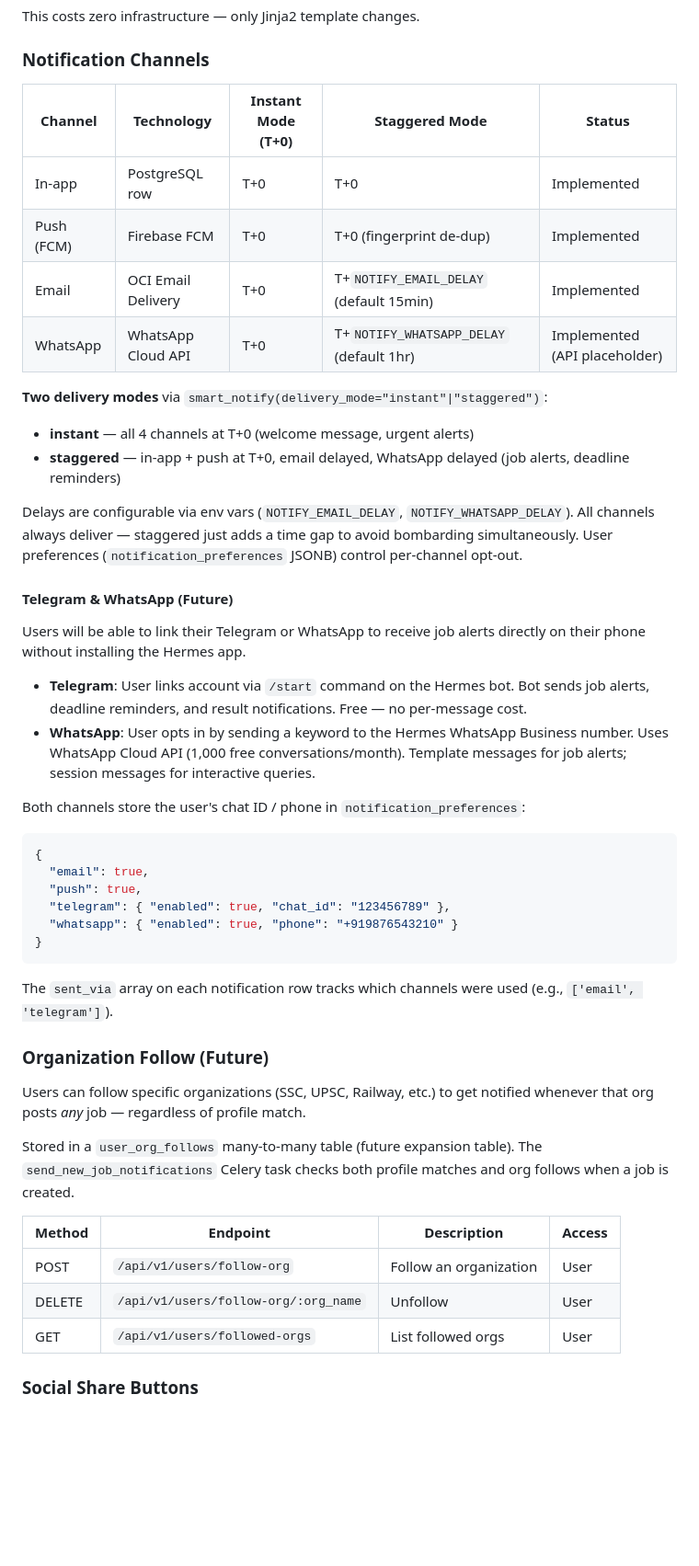
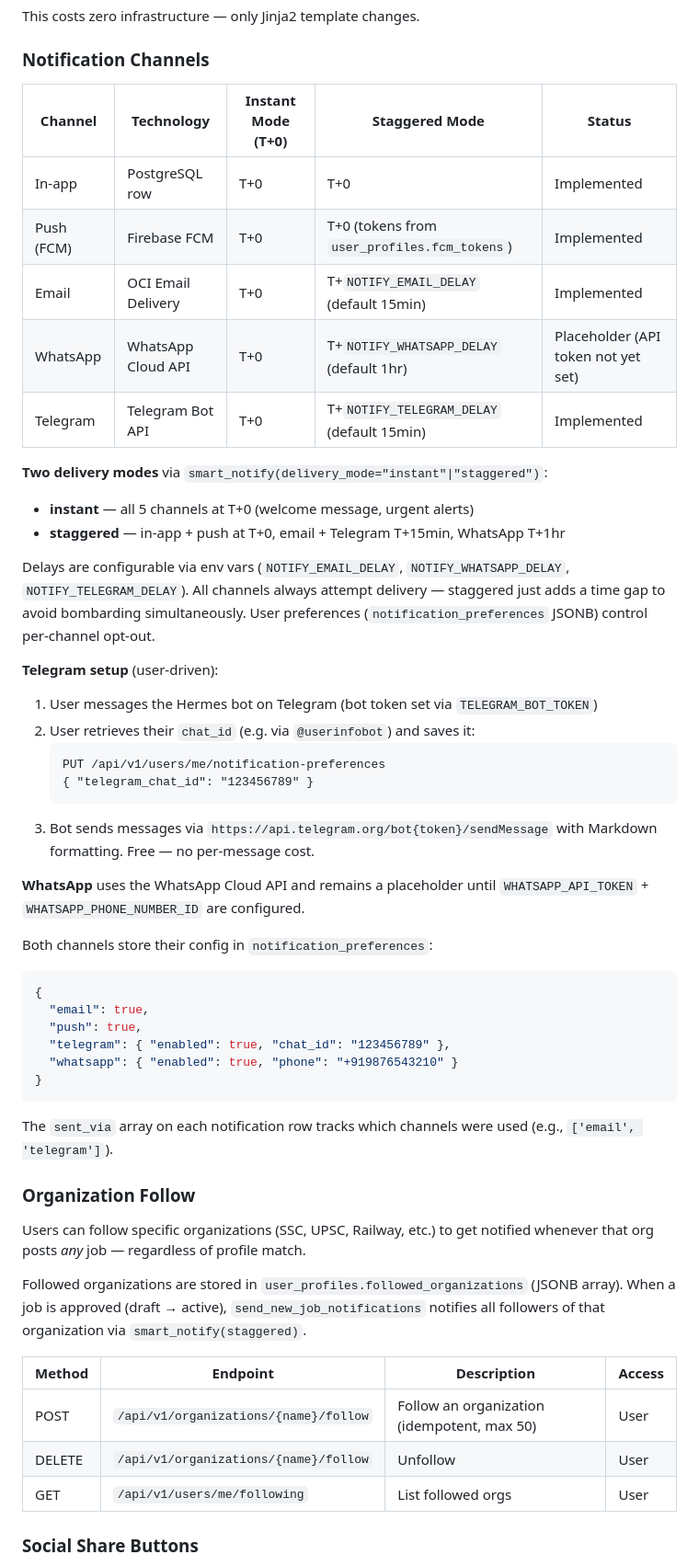
Before and after one commit to vacancyhai/hermes, a Markdown page: docs/DESIGN.md, the part around one of its changes. Shown at 92% size. Drawn GitHub-style; blank space fills up the shorter version.

````diff
--- a/docs/DESIGN.md
+++ b/docs/DESIGN.md
@@ -879,34 +893,36 @@ This costs zero infrastructure — only Jinja2 template changes.
 
 ### Notification Channels
 
-| Channel    | Technology          | Instant Mode (T+0) | Staggered Mode                     | Status      |
-| ---------- | ------------------- | ------------------- | ---------------------------------- | ----------- |
-| In-app     | PostgreSQL row      | T+0                 | T+0                                | Implemented |
-| Push (FCM) | Firebase FCM        | T+0                 | T+0 (fingerprint de-dup)           | Implemented |
-| Email      | OCI Email Delivery  | T+0                 | T+`NOTIFY_EMAIL_DELAY` (default 15min) | Implemented |
-| WhatsApp   | WhatsApp Cloud API  | T+0                 | T+`NOTIFY_WHATSAPP_DELAY` (default 1hr) | Implemented (API placeholder) |
+| Channel    | Technology          | Instant Mode (T+0) | Staggered Mode                          | Status      |
+| ---------- | ------------------- | ------------------- | --------------------------------------- | ----------- |
+| In-app     | PostgreSQL row      | T+0                 | T+0                                     | Implemented |
+| Push (FCM) | Firebase FCM        | T+0                 | T+0 (tokens from `user_profiles.fcm_tokens`) | Implemented |
+| Email      | OCI Email Delivery  | T+0                 | T+`NOTIFY_EMAIL_DELAY` (default 15min)  | Implemented |
+| WhatsApp   | WhatsApp Cloud API  | T+0                 | T+`NOTIFY_WHATSAPP_DELAY` (default 1hr) | Placeholder (API token not yet set) |
+| Telegram   | Telegram Bot API    | T+0                 | T+`NOTIFY_TELEGRAM_DELAY` (default 15min) | Implemented |
 
 **Two delivery modes** via `smart_notify(delivery_mode="instant"|"staggered")`:
-- **instant** — all 4 channels at T+0 (welcome message, urgent alerts)
-- **staggered** — in-app + push at T+0, email delayed, WhatsApp delayed (job alerts, deadline reminders)
+- **instant** — all 5 channels at T+0 (welcome message, urgent alerts)
+- **staggered** — in-app + push at T+0, email + Telegram T+15min, WhatsApp T+1hr
 
-Delays are configurable via env vars (`NOTIFY_EMAIL_DELAY`, `NOTIFY_WHATSAPP_DELAY`).
-All channels always deliver — staggered just adds a time gap to avoid bombarding simultaneously.
+Delays are configurable via env vars (`NOTIFY_EMAIL_DELAY`, `NOTIFY_WHATSAPP_DELAY`, `NOTIFY_TELEGRAM_DELAY`).
+All channels always attempt delivery — staggered just adds a time gap to avoid bombarding simultaneously.
 User preferences (`notification_preferences` JSONB) control per-channel opt-out.
 
-#### Telegram & WhatsApp (Future)
+**Telegram setup** (user-driven):
+1. User messages the Hermes bot on Telegram (bot token set via `TELEGRAM_BOT_TOKEN`)
+2. User retrieves their `chat_id` (e.g. via `@userinfobot`) and saves it:
+   ```
+   PUT /api/v1/users/me/notification-preferences
+   { "telegram_chat_id": "123456789" }
+   ```
+3. Bot sends messages via `https://api.telegram.org/bot{token}/sendMessage` with Markdown formatting.
+   Free — no per-message cost.
 
-Users will be able to link their Telegram or WhatsApp to receive job alerts
-directly on their phone without installing the Hermes app.
+**WhatsApp** uses the WhatsApp Cloud API and remains a placeholder until
+`WHATSAPP_API_TOKEN` + `WHATSAPP_PHONE_NUMBER_ID` are configured.
 
-- **Telegram**: User links account via `/start` command on the Hermes bot.
-  Bot sends job alerts, deadline reminders, and result notifications.
-  Free — no per-message cost.
-- **WhatsApp**: User opts in by sending a keyword to the Hermes WhatsApp
-  Business number. Uses WhatsApp Cloud API (1,000 free conversations/month).
-  Template messages for job alerts; session messages for interactive queries.
-
-Both channels store the user's chat ID / phone in `notification_preferences`:
+Both channels store their config in `notification_preferences`:
 
 ```json
 {
@@ -920,20 +936,20 @@ Both channels store the user's chat ID / phone in `notification_preferences`:
 The `sent_via` array on each notification row tracks which channels were used
 (e.g., `['email', 'telegram']`).
 
-### Organization Follow (Future)
+### Organization Follow
 
 Users can follow specific organizations (SSC, UPSC, Railway, etc.) to get
 notified whenever that org posts *any* job — regardless of profile match.
 
-Stored in a `user_org_follows` many-to-many table (future expansion table).
-The `send_new_job_notifications` Celery task checks both profile matches and
-org follows when a job is created.
+Followed organizations are stored in `user_profiles.followed_organizations` (JSONB array).
+When a job is approved (draft → active), `send_new_job_notifications` notifies all
+followers of that organization via `smart_notify(staggered)`.
 
 | Method | Endpoint                              | Description            | Access |
 | ------ | ------------------------------------- | ---------------------- | ------ |
-| POST   | `/api/v1/users/follow-org`            | Follow an organization | User   |
-| DELETE | `/api/v1/users/follow-org/:org_name`  | Unfollow               | User   |
-| GET    | `/api/v1/users/followed-orgs`         | List followed orgs     | User   |
+| POST   | `/api/v1/organizations/{name}/follow`  | Follow an organization (idempotent, max 50) | User |
+| DELETE | `/api/v1/organizations/{name}/follow`  | Unfollow               | User   |
+| GET    | `/api/v1/users/me/following`           | List followed orgs     | User   |
 
 ### Social Share Buttons
 
````
Also changed, not shown: other parts of docs/DESIGN.md (+32 -14 lines), docs/DIAGRAMS.md (+40 -22 lines).
